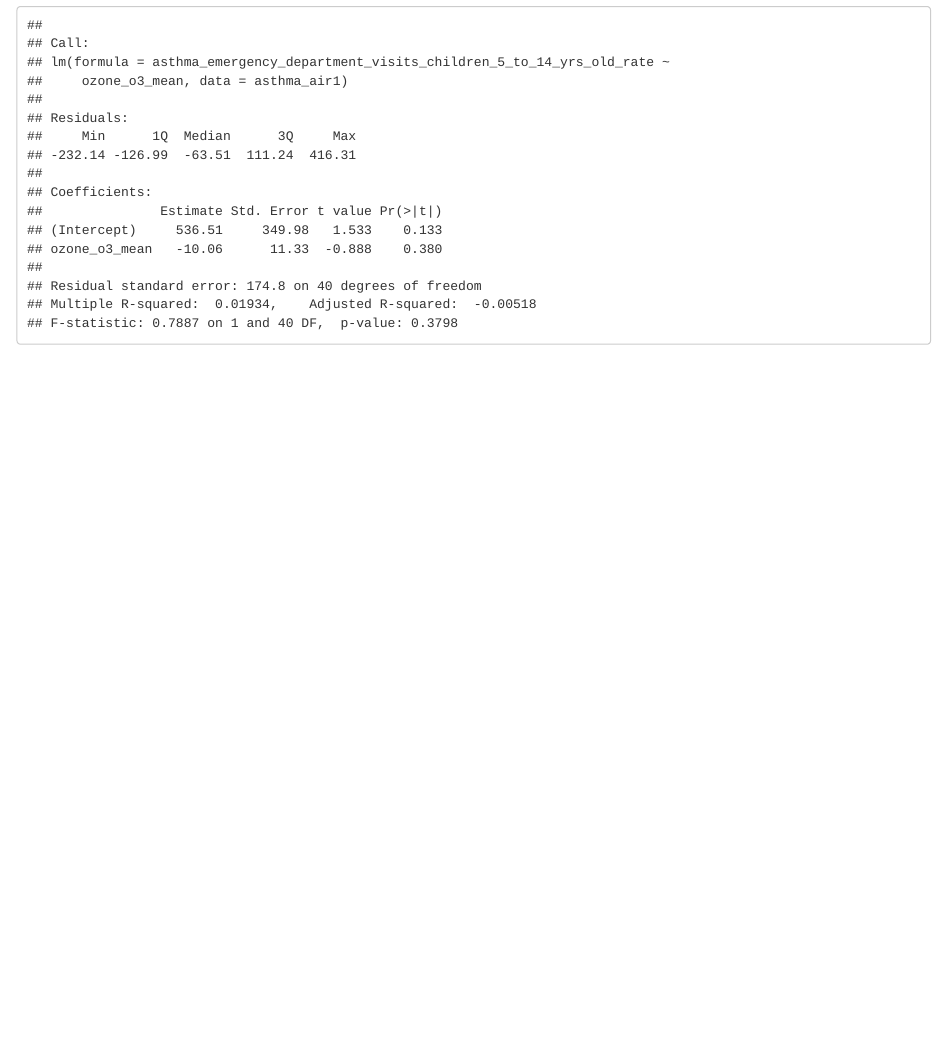
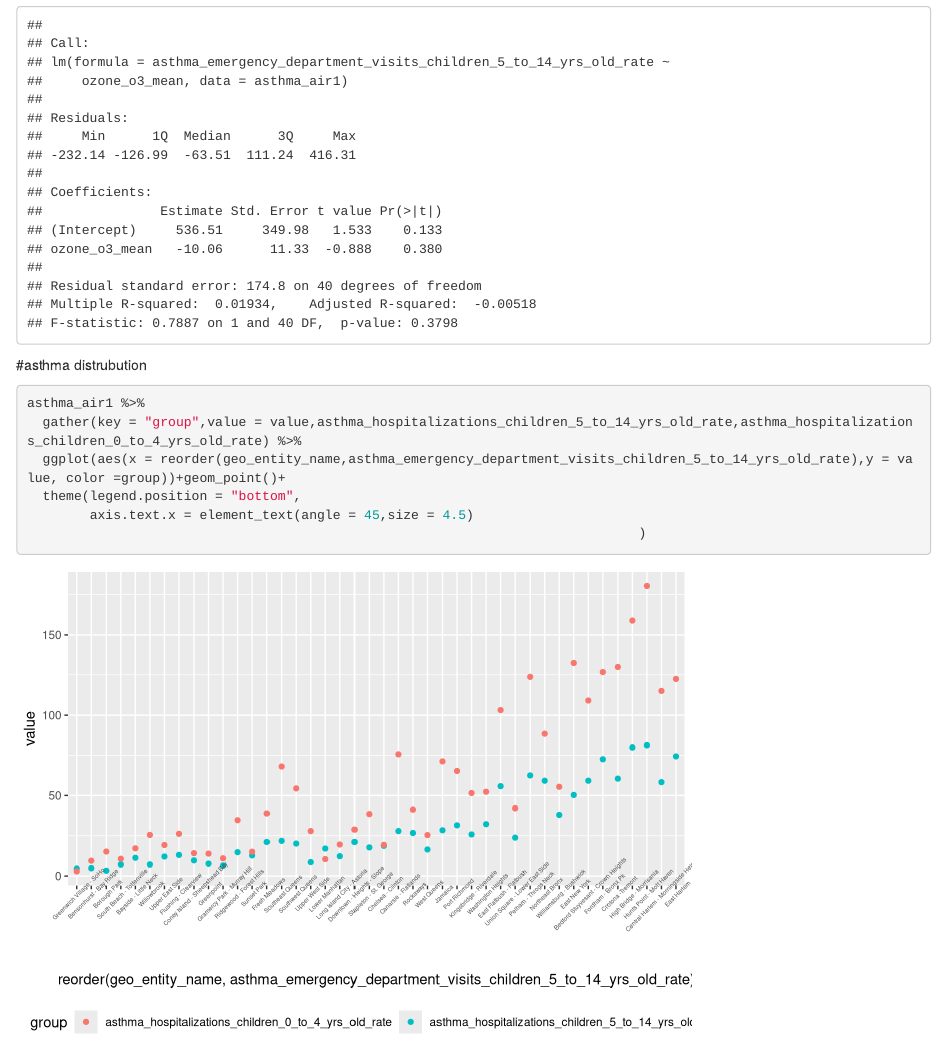
Before and after one commit to Adashaw77/p8105_final_project, an R Markdown document (asthma plot_Xy.Rmd): the page in a window 1100 px wide, from 12000 px down. Rendered offline with R 4.5, knitr and Pandoc, with nearby package versions; some code elsewhere in the file could not run offline; column names are cleaned by a stand-in for the janitor package.

Commit message:
district distribution

````diff
--- a/asthma plot_Xy.Rmd
+++ b/asthma plot_Xy.Rmd
@@ -232,3 +232,15 @@ summary(no2_child_reg2)
 o3_child_reg2 = lm(asthma_emergency_department_visits_children_5_to_14_yrs_old_rate~ozone_o3_mean,data = asthma_air1)
 summary(o3_child_reg2)
 ```
+
+
+
+#asthma distrubution
+```{r}
+asthma_air1 %>%
+  gather(key = "group",value = value,asthma_hospitalizations_children_5_to_14_yrs_old_rate,asthma_hospitalizations_children_0_to_4_yrs_old_rate) %>%
+  ggplot(aes(x = reorder(geo_entity_name,asthma_emergency_department_visits_children_5_to_14_yrs_old_rate),y = value, color =group))+geom_point()+
+  theme(legend.position = "bottom",
+        axis.text.x = element_text(angle = 45,size = 4.5)
+                                                                              )
+```
````
Also changed, not shown: asthma_plot_Xy.html.
